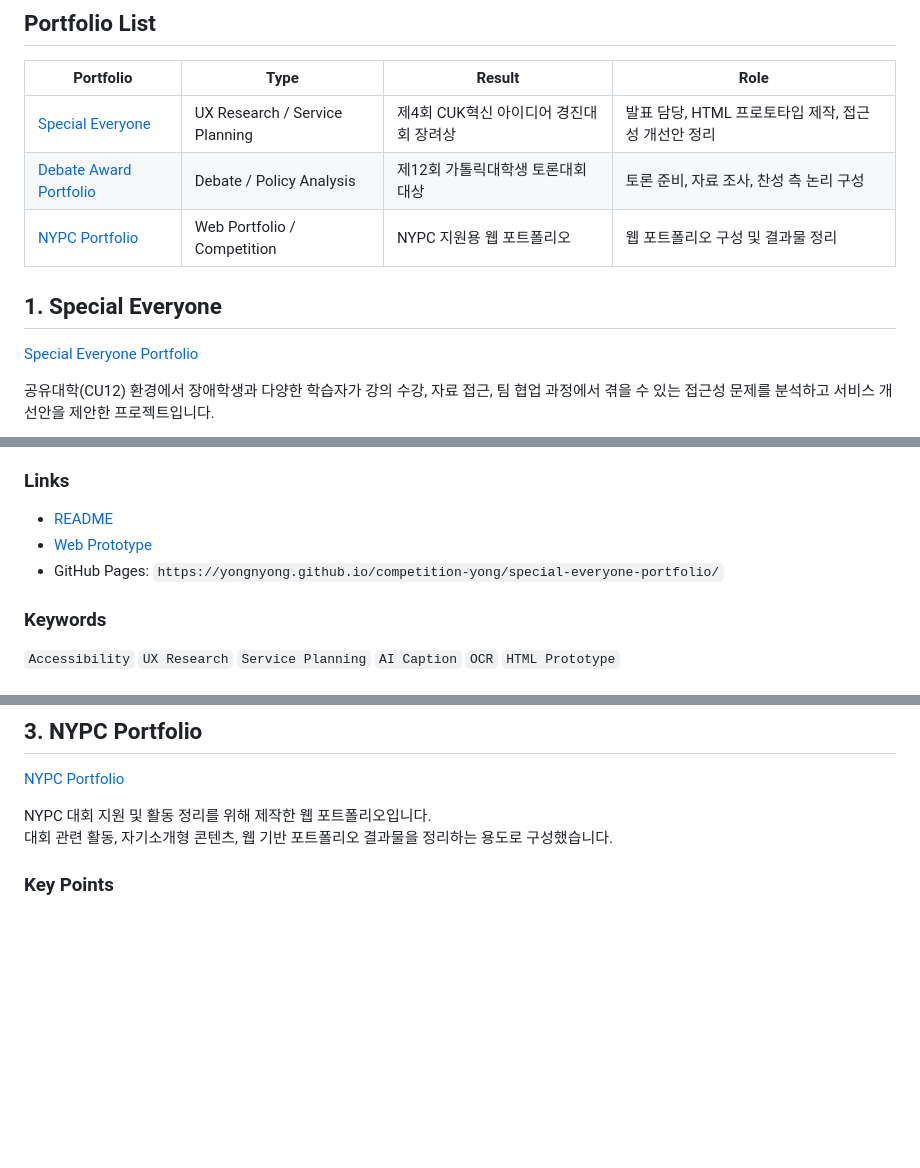
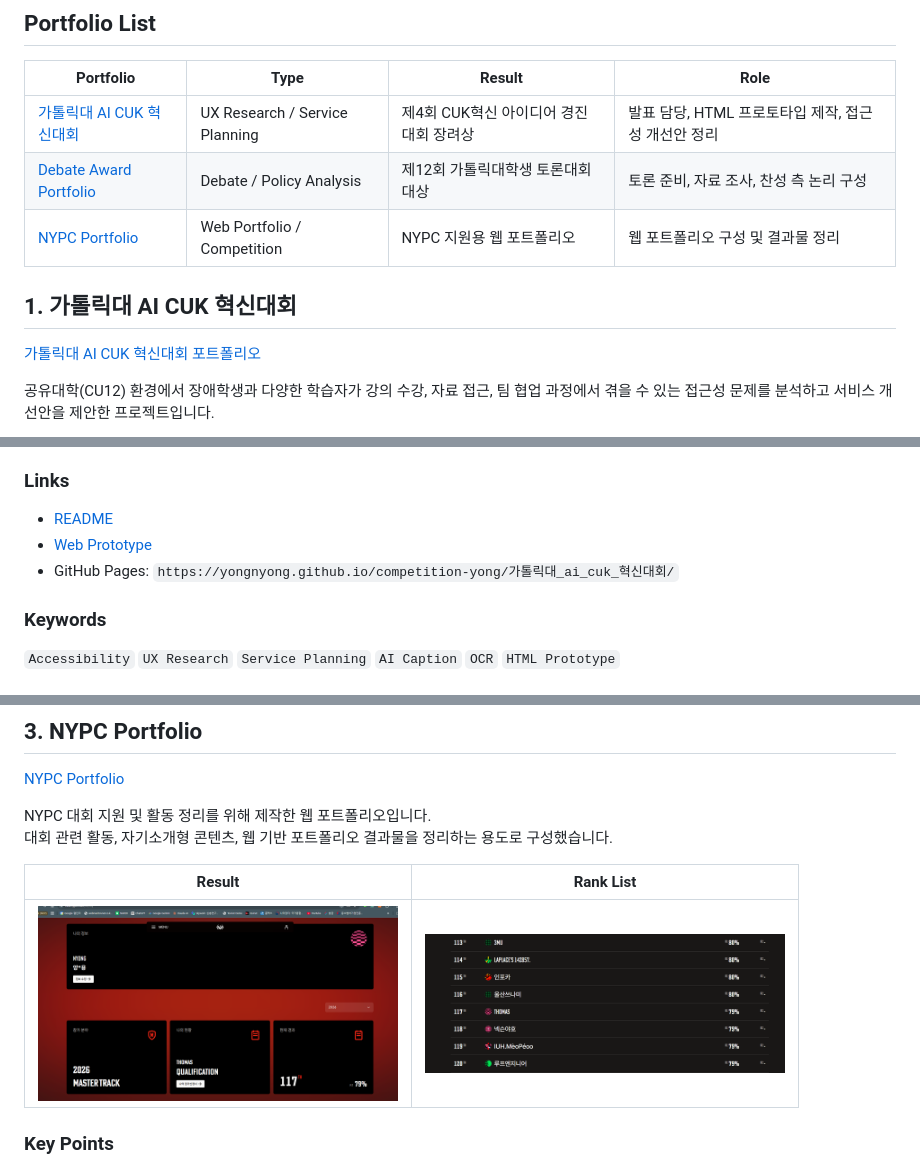
Before and after one commit to yongnyong/competition-yong, a Markdown page: README.md, 3 parts joined by grey strips. GitHub-like rendering; blank space fills up the shorter version.

```diff
--- a/README.md
+++ b/README.md
@@ -7,13 +7,13 @@
 
 | Portfolio | Type | Result | Role |
 | --- | --- | --- | --- |
-| [Special Everyone](./special-everyone-portfolio) | UX Research / Service Planning | 제4회 CUK혁신 아이디어 경진대회 장려상 | 발표 담당, HTML 프로토타입 제작, 접근성 개선안 정리 |
+| [가톨릭대 AI CUK 혁신대회](./가톨릭대_ai_cuk_혁신대회) | UX Research / Service Planning | 제4회 CUK혁신 아이디어 경진대회 장려상 | 발표 담당, HTML 프로토타입 제작, 접근성 개선안 정리 |
 | [Debate Award Portfolio](./debate-award-portfolio) | Debate / Policy Analysis | 제12회 가톨릭대학생 토론대회 대상 | 토론 준비, 자료 조사, 찬성 측 논리 구성 |
 | [NYPC Portfolio](./nypc_portfolio_upload%20(2)) | Web Portfolio / Competition | NYPC 지원용 웹 포트폴리오 | 웹 포트폴리오 구성 및 결과물 정리 |
 
-## 1. Special Everyone
+## 1. 가톨릭대 AI CUK 혁신대회
 
-[Special Everyone Portfolio](./special-everyone-portfolio)
+[가톨릭대 AI CUK 혁신대회 포트폴리오](./가톨릭대_ai_cuk_혁신대회)
 
 공유대학(CU12) 환경에서 장애학생과 다양한 학습자가 강의 수강, 자료 접근, 팀 협업 과정에서 겪을 수 있는 접근성 문제를 분석하고 서비스 개선안을 제안한 프로젝트입니다.
 
@@ -30,9 +32,9 @@
 
 ### Links
 
-- [README](./special-everyone-portfolio)
-- [Web Prototype](./special-everyone-portfolio/index.html)
-- GitHub Pages: `https://yongnyong.github.io/competition-yong/special-everyone-portfolio/`
+- [README](./가톨릭대_ai_cuk_혁신대회)
+- [Web Prototype](./가톨릭대_ai_cuk_혁신대회/index.html)
+- GitHub Pages: `https://yongnyong.github.io/competition-yong/가톨릭대_ai_cuk_혁신대회/`
 
 ### Keywords
 
@@ -71,6 +73,10 @@
 NYPC 대회 지원 및 활동 정리를 위해 제작한 웹 포트폴리오입니다.
 대회 관련 활동, 자기소개형 콘텐츠, 웹 기반 포트폴리오 결과물을 정리하는 용도로 구성했습니다.
 
+| Result | Rank List |
+| --- | --- |
+| <img src="./nypc_portfolio_upload%20(2)/assets/nypc-my-result-117.png" width="360"> | <img src="./nypc_portfolio_upload%20(2)/assets/nypc-rank-list-117.png" width="360"> |
+
 ### Key Points
 
 - NYPC 지원용 웹 포트폴리오
```
Also changed, not shown: other parts of README.md (+4 -2 lines).
